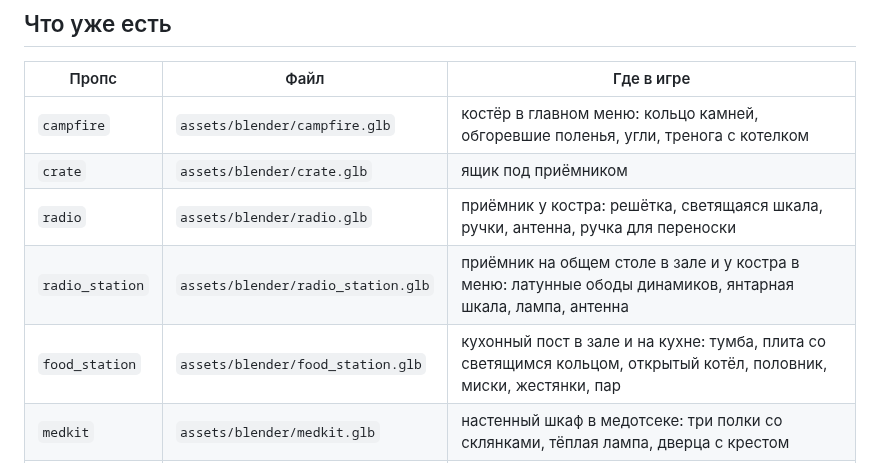
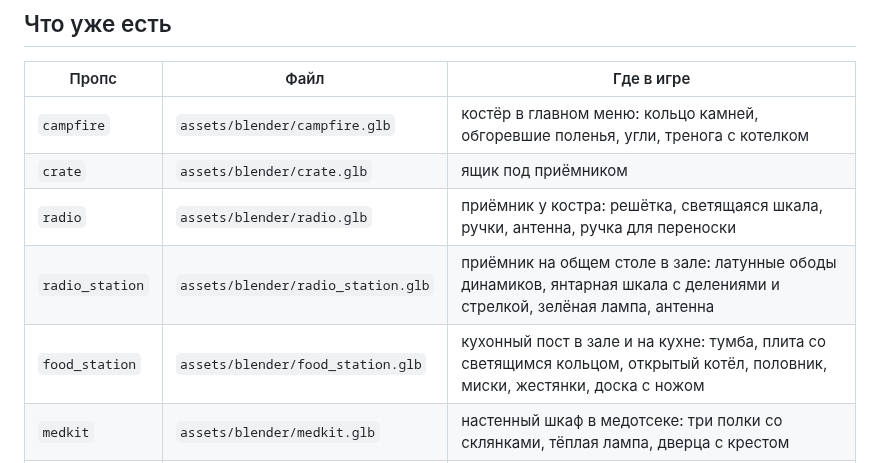
Before and after one commit to AlfaGideon/Bunker, a Markdown page: tools/blender/README.md, the part around the change. GitHub-like rendering.

```diff
--- a/tools/blender/README.md
+++ b/tools/blender/README.md
@@ -48,8 +48,8 @@ python3 -m venv .venv-blender
 | `campfire` | `assets/blender/campfire.glb` | костёр в главном меню: кольцо камней, обгоревшие поленья, угли, тренога с котелком |
 | `crate` | `assets/blender/crate.glb` | ящик под приёмником |
 | `radio` | `assets/blender/radio.glb` | приёмник у костра: решётка, светящаяся шкала, ручки, антенна, ручка для переноски |
-| `radio_station` | `assets/blender/radio_station.glb` | приёмник на общем столе в зале и у костра в меню: латунные ободы динамиков, янтарная шкала, лампа, антенна |
-| `food_station` | `assets/blender/food_station.glb` | кухонный пост в зале и на кухне: тумба, плита со светящимся кольцом, открытый котёл, половник, миски, жестянки, пар |
+| `radio_station` | `assets/blender/radio_station.glb` | приёмник на общем столе в зале: латунные ободы динамиков, янтарная шкала с делениями и стрелкой, зелёная лампа, антенна |
+| `food_station` | `assets/blender/food_station.glb` | кухонный пост в зале и на кухне: тумба, плита со светящимся кольцом, открытый котёл, половник, миски, жестянки, доска с ножом |
 | `medkit` | `assets/blender/medkit.glb` | настенный шкаф в медотсеке: три полки со склянками, тёплая лампа, дверца с крестом |
 | `terminal` | `assets/blender/terminal.glb` | консоль в зале и в мастерской: наклонный CRT, бирюзовый экран со строками, клавиатура, решётки |
 
```
Also changed, not shown: docs/BUILD_STATUS.md (+3 -1 lines), docs/ITERATION_48.md (added, +45 -0 lines), docs/previews/blender-food_station.png, docs/previews/blender-radio_station.png, 6 other files.
